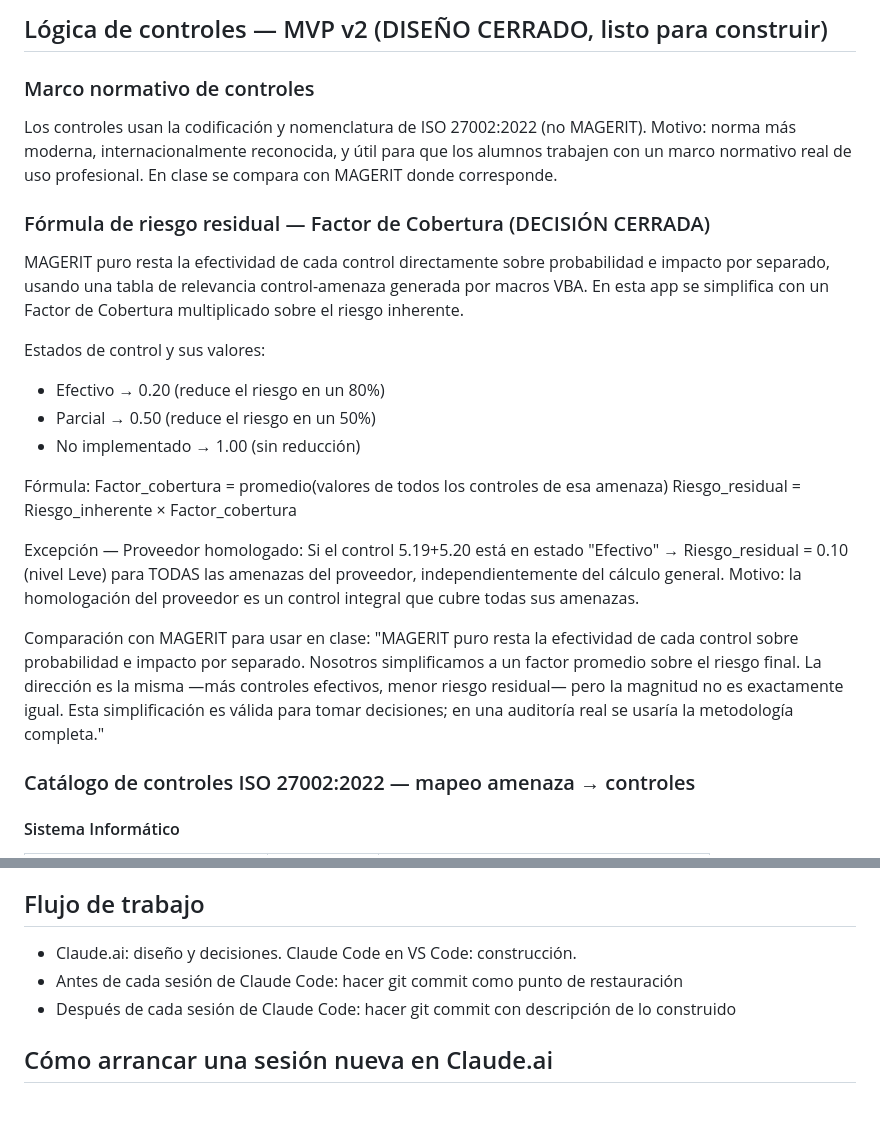
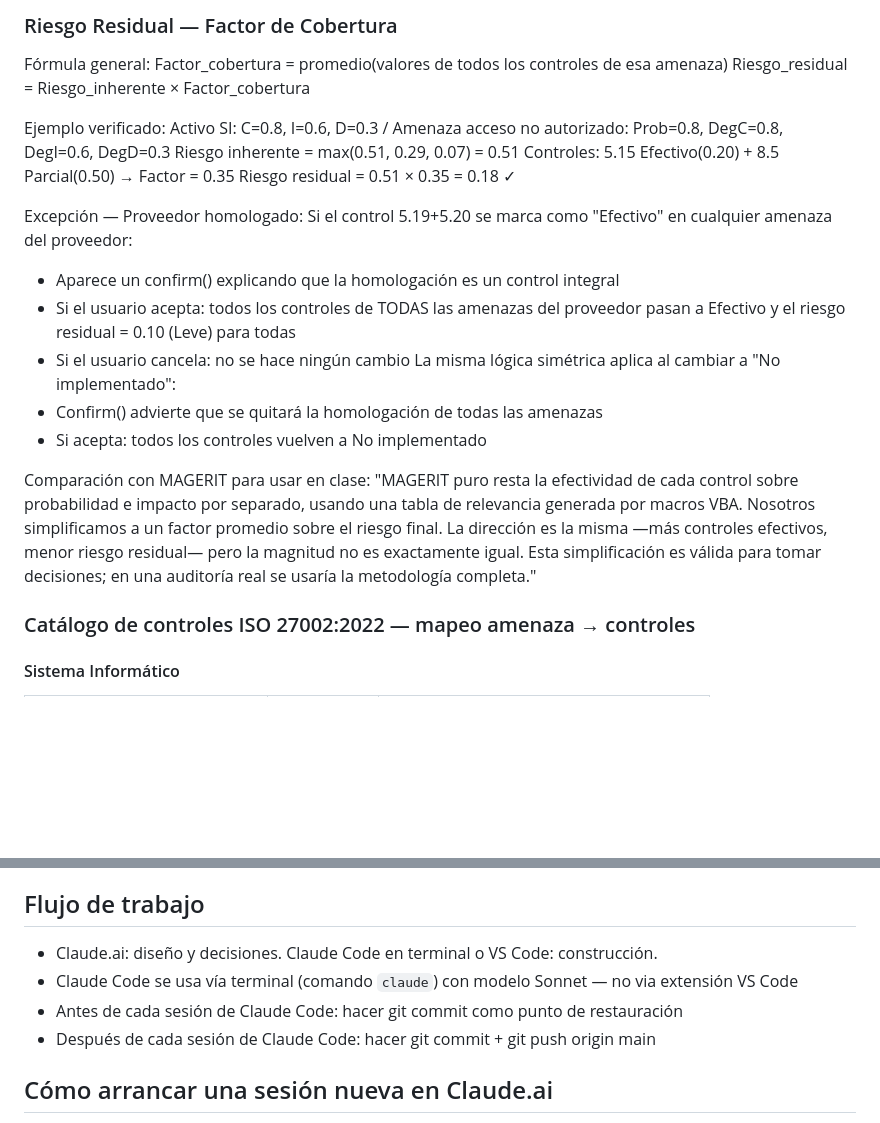
Before and after one commit to arcticeye/magerit-app, a Markdown page: DECISIONS.md, 2 parts joined by grey strips. GitHub-like rendering; blank space fills up the shorter version.

Commit message:
docs: DECISIONS.md actualizado — v2 completado

```diff
--- a/DECISIONS.md
+++ b/DECISIONS.md
@@ -61,38 +66,32 @@ Reglas:
 
-## Lógica de controles — MVP v2 (DISEÑO CERRADO, listo para construir)
-
-### Marco normativo de controles
-Los controles usan la codificación y nomenclatura de ISO 27002:2022 (no MAGERIT).
-Motivo: norma más moderna, internacionalmente reconocida, y útil para que los alumnos
-trabajen con un marco normativo real de uso profesional.
-En clase se compara con MAGERIT donde corresponde.
-
-### Fórmula de riesgo residual — Factor de Cobertura (DECISIÓN CERRADA)
-
-MAGERIT puro resta la efectividad de cada control directamente sobre probabilidad e impacto
-por separado, usando una tabla de relevancia control-amenaza generada por macros VBA.
-En esta app se simplifica con un Factor de Cobertura multiplicado sobre el riesgo inherente.
-
-Estados de control y sus valores:
-- Efectivo        → 0.20  (reduce el riesgo en un 80%)
-- Parcial         → 0.50  (reduce el riesgo en un 50%)
-- No implementado → 1.00  (sin reducción)
-
-Fórmula:
+### Riesgo Residual — Factor de Cobertura
+Fórmula general:
   Factor_cobertura = promedio(valores de todos los controles de esa amenaza)
   Riesgo_residual  = Riesgo_inherente × Factor_cobertura
 
+Ejemplo verificado:
+  Activo SI: C=0.8, I=0.6, D=0.3 / Amenaza acceso no autorizado: Prob=0.8, DegC=0.8, DegI=0.6, DegD=0.3
+  Riesgo inherente = max(0.51, 0.29, 0.07) = 0.51
+  Controles: 5.15 Efectivo(0.20) + 8.5 Parcial(0.50) → Factor = 0.35
+  Riesgo residual = 0.51 × 0.35 = 0.18 ✓
+
 Excepción — Proveedor homologado:
-  Si el control 5.19+5.20 está en estado "Efectivo" → Riesgo_residual = 0.10 (nivel Leve)
-  para TODAS las amenazas del proveedor, independientemente del cálculo general.
-  Motivo: la homologación del proveedor es un control integral que cubre todas sus amenazas.
+  Si el control 5.19+5.20 se marca como "Efectivo" en cualquier amenaza del proveedor:
+  - Aparece un confirm() explicando que la homologación es un control integral
+  - Si el usuario acepta: todos los controles de TODAS las amenazas del proveedor
+    pasan a Efectivo y el riesgo residual = 0.10 (Leve) para todas
+  - Si el usuario cancela: no se hace ningún cambio
+  La misma lógica simétrica aplica al cambiar a "No implementado":
+  - Confirm() advierte que se quitará la homologación de todas las amenazas
+  - Si acepta: todos los controles vuelven a No implementado
 
 Comparación con MAGERIT para usar en clase:
-  "MAGERIT puro resta la efectividad de cada control sobre probabilidad e impacto por separado.
-  Nosotros simplificamos a un factor promedio sobre el riesgo final. La dirección es la misma
-  —más controles efectivos, menor riesgo residual— pero la magnitud no es exactamente igual.
-  Esta simplificación es válida para tomar decisiones; en una auditoría real se usaría la
-  metodología completa."
+  "MAGERIT puro resta la efectividad de cada control sobre probabilidad e impacto
+  por separado, usando una tabla de relevancia generada por macros VBA. Nosotros
+  simplificamos a un factor promedio sobre el riesgo final. La dirección es la misma
+  —más controles efectivos, menor riesgo residual— pero la magnitud no es exactamente
+  igual. Esta simplificación es válida para tomar decisiones; en una auditoría real
+  se usaría la metodología completa."
 
 ### Catálogo de controles ISO 27002:2022 — mapeo amenaza → controles
 
@@ -165,9 +174,10 @@ Comparación con MAGERIT para usar en clase:
 - Mantener todo en un único archivo index.html
 
 ## Flujo de trabajo
-- Claude.ai: diseño y decisiones. Claude Code en VS Code: construcción.
+- Claude.ai: diseño y decisiones. Claude Code en terminal o VS Code: construcción.
+- Claude Code se usa vía terminal (comando `claude`) con modelo Sonnet — no via extensión VS Code
 - Antes de cada sesión de Claude Code: hacer git commit como punto de restauración
-- Después de cada sesión de Claude Code: hacer git commit con descripción de lo construido
+- Después de cada sesión de Claude Code: hacer git commit + git push origin main
 
 ## Cómo arrancar una sesión nueva en Claude.ai
 1. Adjuntar este archivo (DECISIONS.md) al inicio de la conversación
```
Also changed, not shown: other parts of DECISIONS.md (+65 -50 lines).
